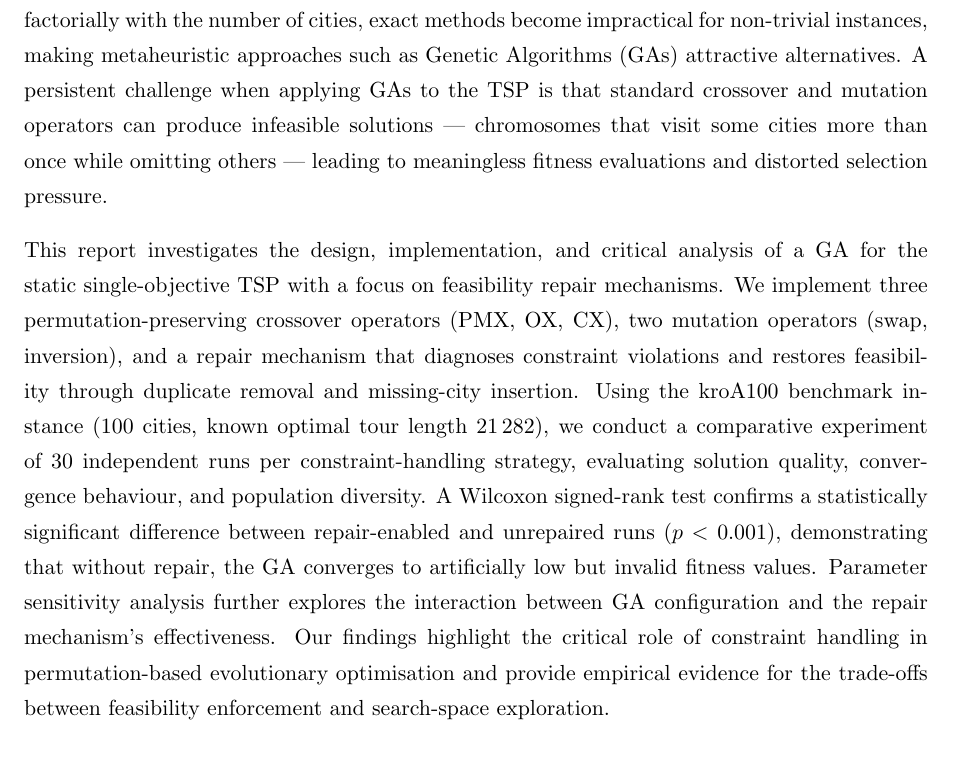
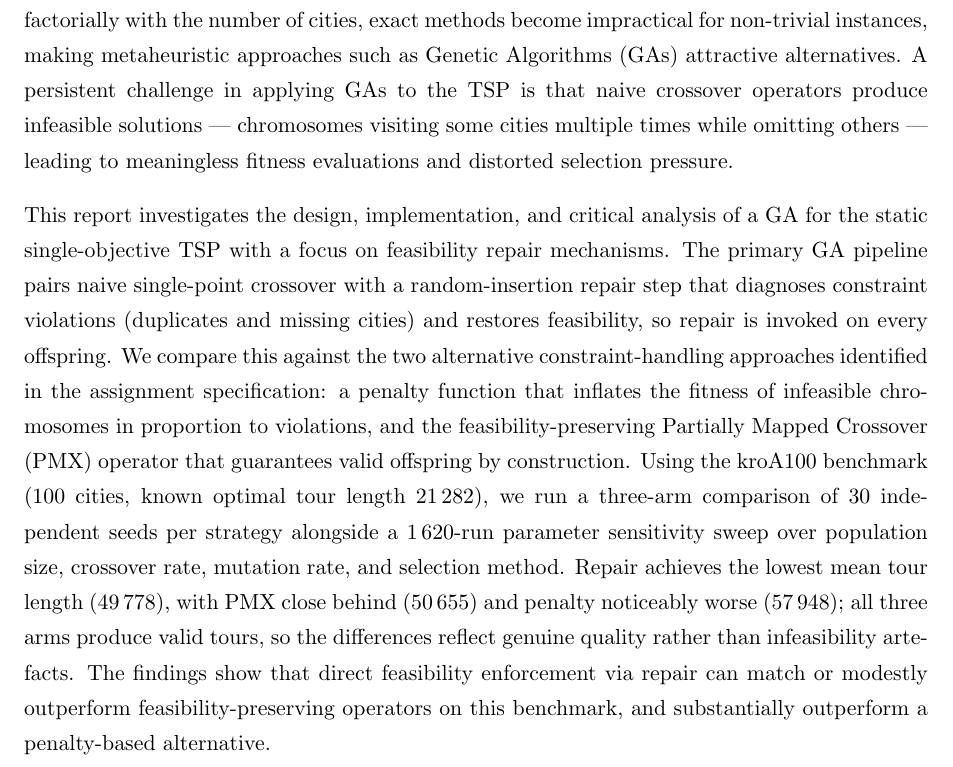
Before and after one commit to ridzuan5757/tc6544-project-2, a LaTeX thesis (report/main.tex, which reads report/FrontMatter/AbstractPage.tex): part of page 4 of 38, cut so that both start at the same text. Compiled offline with pdfLaTeX.

Commit message:
Abstract: rewrite to match the naive-primary architecture and drop Wilcoxon
The previous abstract described the project as it stood before the recent
architectural switches and overstated what's now in the report. Two
specific claims no longer match the work:

- "three permutation-preserving crossover operators (PMX, OX, CX), two
  mutation operators (swap, inversion)" — implied PMX/OX/CX were the
  production operators. They're now alternatives. The primary pipeline
  is naive single-point crossover paired with a random-insertion repair
  step that runs on every offspring.
- "A Wilcoxon signed-rank test confirms ... (p < 0.001)" — Wilcoxon was
  dropped from nb17 and nb19 as scope-out (not required by the spec).
  The comparison is now framed as repair vs penalty vs PMX, with
  conclusions drawn from mean tour length and boxplot spread.

The rewritten paragraph 2 describes the three-arm comparison, reports the
actual mean tour lengths (49,778 / 50,655 / 57,948), and emphasises that
all three arms produce valid tours so the differences are genuine quality
gaps rather than infeasibility artefacts. Paragraph 1 (TSP/GA framing) is
unchanged.

Report PDF rebuilds cleanly at 38 pages.

Co-Authored-By: Claude Opus 4.7 (1M context) <noreply@anthropic.com>

```diff
--- a/report/FrontMatter/AbstractPage.tex
+++ b/report/FrontMatter/AbstractPage.tex
@@ -6,33 +6,37 @@
 \abstract{\addtocontents{toc}{\vspace{1em}}
 
 The Traveling Salesman Problem (TSP) is a classical combinatorial
-optimisation problem that seeks the shortest closed tour visiting each city
-exactly once.  Because the search space grows factorially with the number of
-cities, exact methods become impractical for non-trivial instances, making
-metaheuristic approaches such as Genetic Algorithms (GAs) attractive
-alternatives.  A persistent challenge when applying GAs to the TSP is that
-standard crossover and mutation operators can produce infeasible solutions
---- chromosomes that visit some cities more than once while omitting others
---- leading to meaningless fitness evaluations and distorted selection
-pressure.
+optimisation problem that seeks the shortest closed tour visiting each
+city exactly once.  Because the search space grows factorially with the
+number of cities, exact methods become impractical for non-trivial
+instances, making metaheuristic approaches such as Genetic Algorithms
+(GAs) attractive alternatives.  A persistent challenge in applying GAs
+to the TSP is that naive crossover operators produce infeasible
+solutions --- chromosomes visiting some cities multiple times while
+omitting others --- leading to meaningless fitness evaluations and
+distorted selection pressure.
 
-This report investigates the design, implementation, and critical analysis
-of a GA for the static single-objective TSP with a focus on feasibility
-repair mechanisms.  We implement three permutation-preserving crossover
-operators (PMX, OX, CX), two mutation operators (swap, inversion), and a
-repair mechanism that diagnoses constraint violations and restores
-feasibility through duplicate removal and missing-city insertion.  Using the
-kroA100 benchmark instance (100 cities, known optimal tour length 21\,282),
-we conduct a comparative experiment of 30 independent runs per
-constraint-handling strategy, evaluating solution quality, convergence
-behaviour, and population diversity.  A Wilcoxon signed-rank test confirms a
-statistically significant difference between repair-enabled and unrepaired
-runs ($p < 0.001$), demonstrating that without repair, the GA converges to
-artificially low but invalid fitness values.  Parameter sensitivity analysis
-further explores the interaction between GA configuration and the repair
-mechanism's effectiveness.  Our findings highlight the critical role of
-constraint handling in permutation-based evolutionary optimisation and
-provide empirical evidence for the trade-offs between feasibility
-enforcement and search-space exploration.
+This report investigates the design, implementation, and critical
+analysis of a GA for the static single-objective TSP with a focus on
+feasibility repair mechanisms.  The primary GA pipeline pairs naive
+single-point crossover with a random-insertion repair step that
+diagnoses constraint violations (duplicates and missing cities) and
+restores feasibility, so repair is invoked on every offspring.  We
+compare this against the two alternative constraint-handling approaches
+identified in the assignment specification: a penalty function that
+inflates the fitness of infeasible chromosomes in proportion to
+violations, and the feasibility-preserving Partially Mapped Crossover
+(PMX) operator that guarantees valid offspring by construction.  Using
+the kroA100 benchmark (100 cities, known optimal tour length
+21\,282), we run a three-arm comparison of 30 independent seeds per
+strategy alongside a 1\,620-run parameter sensitivity sweep over
+population size, crossover rate, mutation rate, and selection method.
+Repair achieves the lowest mean tour length ($49\,778$), with PMX close
+behind ($50\,655$) and penalty noticeably worse ($57\,948$); all three
+arms produce valid tours, so the differences reflect genuine quality
+rather than infeasibility artefacts.  The findings show that direct
+feasibility enforcement via repair can match or modestly outperform
+feasibility-preserving operators on this benchmark, and substantially
+outperform a penalty-based alternative.
 }
 \clearpage
```
